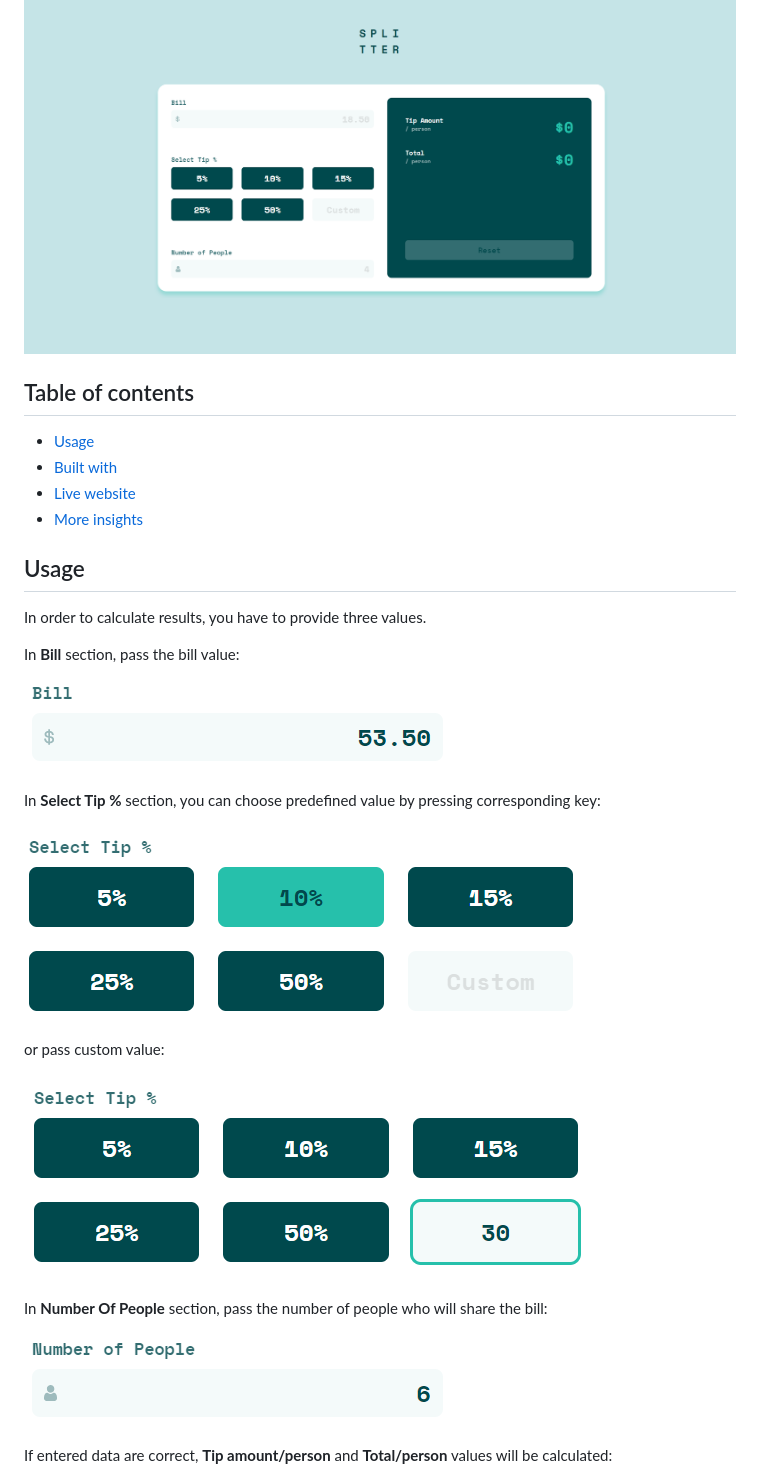
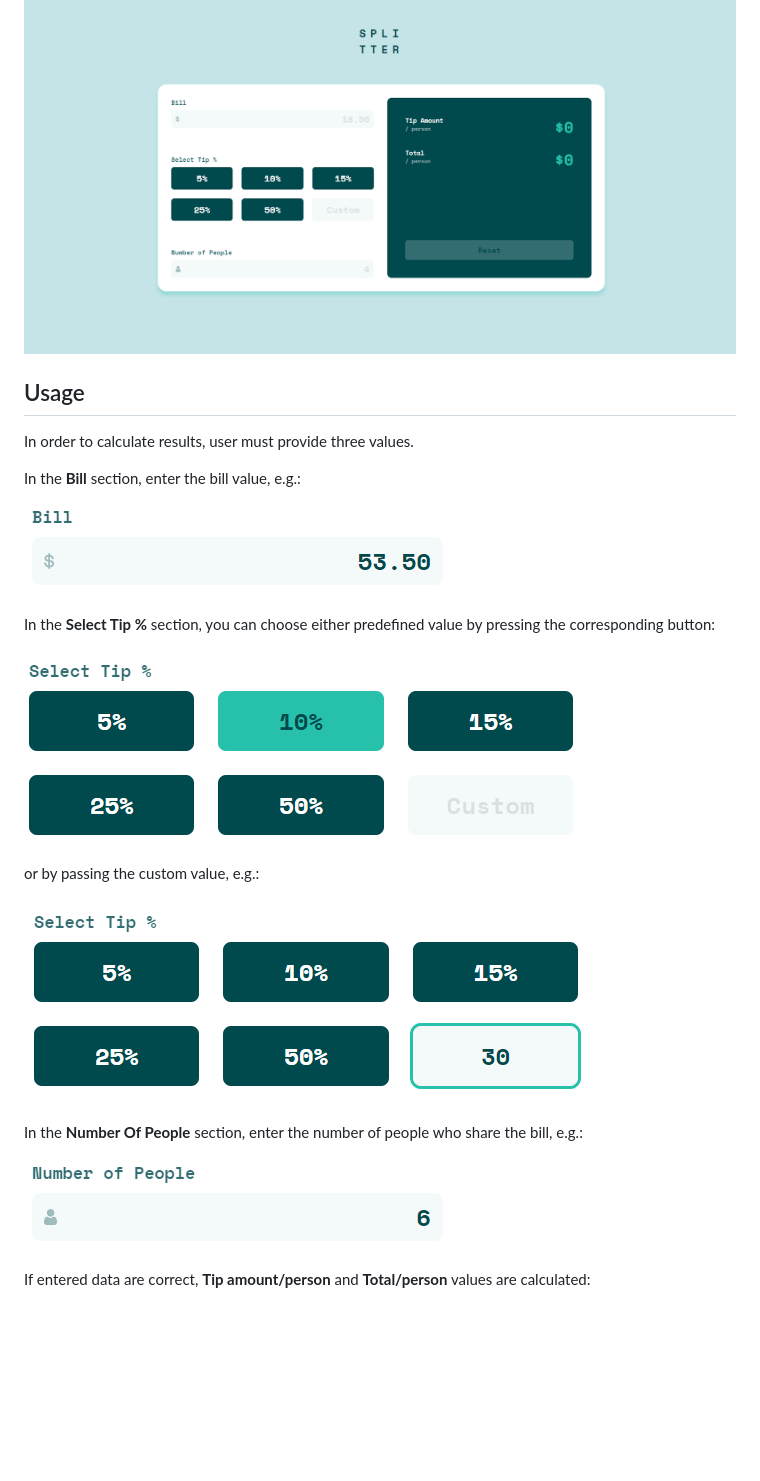
Before and after one commit to aviation4/Tip-calculator, a Markdown page: README.md, the part around the change printed below. Drawn GitHub-style; blank space fills up the shorter version.

```diff
--- a/README.md
+++ b/README.md
@@ -20,38 +31,32 @@ based on three values:
 
 ![desktop view](/docs/general-view-desktop.png)
 
-## Table of contents
-
-- [Usage](#usage)
-- [Built with](#built-with)
-- [Live website](#live-website)
-- [More insights](#more-insights)
 
 
 
 ## Usage
 
-In order to calculate results, you have to provide three values.
+In order to calculate results, user must provide three values.
 
 
-In **Bill** section, pass the bill value:
+In the **Bill** section, enter the bill value, e.g.:
 
 ![bill section](docs/bill/bill.png)
 
 
-In **Select Tip %** section, you can choose predefined value by pressing corresponding key:
+In the **Select Tip %** section, you can choose either predefined value by pressing the corresponding button:
 
 ![tip button predefined](/docs/tip-percentage/tip-percentage-button-predefined.png)
 
-or pass custom value:
+or by passing the custom value, e.g.:
 
 ![custom tip value](/docs/tip-percentage/tip-percentage-custom-value.png)
 
-In **Number Of People** section, pass the number of people who will share the bill:
+In the **Number Of People** section, enter the number of people who share the bill, e.g.:
 
 ![number of people section](docs/number-of-people/number-of-people.png)
 
 
-If entered data are correct, **Tip amount/person** and **Total/person** values will be calculated:
+If entered data are correct, **Tip amount/person** and **Total/person** values are calculated:
 
 ![results calculated](docs/results/results.png)
```
Also changed, not shown: other parts of README.md (+47 -7 lines), docs/general-view-desktop-calculated.png (added), docs/number-of-people/number-of-people-max.png (added), docs/results/results-millions.png (added), docs/results/results-thousands.png (added), docs/tip-percentage/tip-percentage-custom-value-max.png (added).
